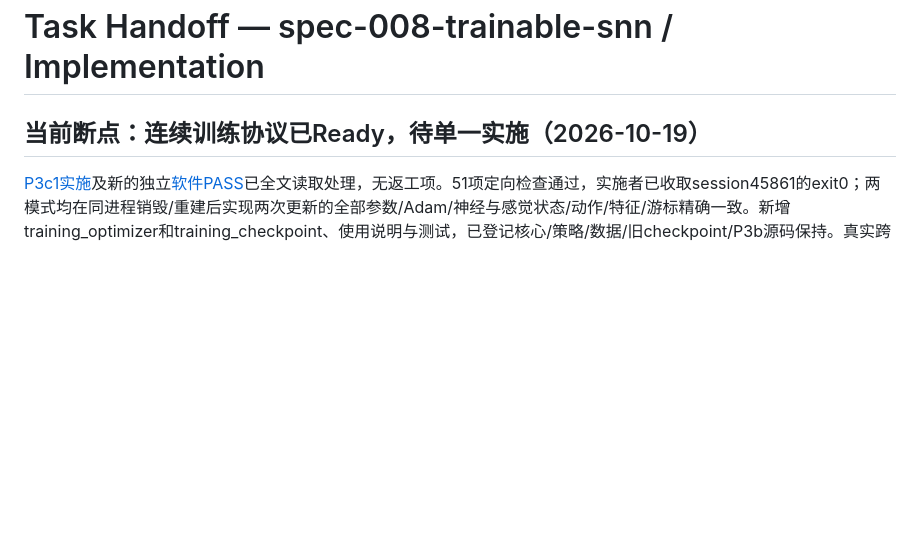
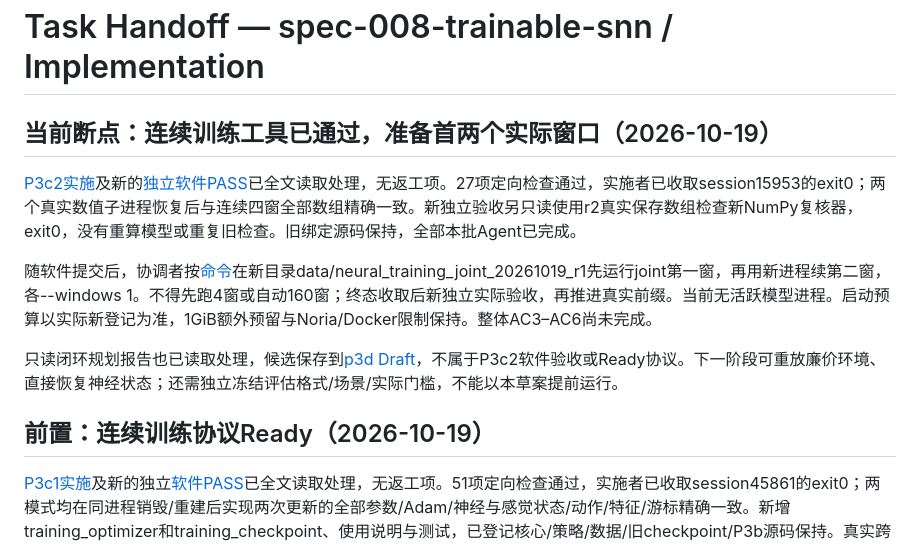
Before and after one commit to shi-YangYang/malecns_lab, a Markdown page: .ai/prompts/task-handoff.md, the part around the change. Drawn GitHub-style; blank space fills up the shorter version.

```diff
--- a/.ai/prompts/task-handoff.md
+++ b/.ai/prompts/task-handoff.md
@@ -1,6 +1,14 @@
 # Task Handoff — spec-008-trainable-snn / Implementation
 
-## 当前断点：连续训练协议已Ready，待单一实施（2026-10-19）
+## 当前断点：连续训练工具已通过，准备首两个实际窗口（2026-10-19）
+
+[P3c2实施](../../specs/spec-008-trainable-snn/implementation-p3c-runner.md)及新的[独立软件PASS](../../specs/spec-008-trainable-snn/acceptance-p3c-runner.md)已全文读取处理，无返工项。27项定向检查通过，实施者已收取session15953的exit0；两个真实数值子进程恢复后与连续四窗全部数组精确一致。新独立验收另只读使用r2真实保存数组检查新NumPy复核器，exit0，没有重算模型或重复旧检查。旧绑定源码保持，全部本批Agent已完成。
+
+随软件提交后，协调者按[命令](../../docs/TRAINING_RUNNER.md)在新目录data/neural_training_joint_20261019_r1先运行joint第一窗，再用新进程续第二窗，各--windows 1。不得先跑4窗或自动160窗；终态收取后新独立实际验收，再推进真实前缀。当前无活跃模型进程。启动预算以实际新登记为准，1GiB额外预留与Noria/Docker限制保持。整体AC3–AC6尚未完成。
+
+只读闭环规划报告也已读取处理，候选保存到[p3d Draft](../../specs/spec-008-trainable-snn/p3d-closed-loop-evaluation-draft.md)，不属于P3c2软件验收或Ready协议。下一阶段可重放廉价环境、直接恢复神经状态；还需独立冻结评估格式/场景/实际门槛，不能以本草案提前运行。
+
+## 前置：连续训练协议Ready（2026-10-19）
 
 [P3c1实施](../../specs/spec-008-trainable-snn/implementation-p3c-state.md)及新的独立[软件PASS](../../specs/spec-008-trainable-snn/acceptance-p3c-state.md)已全文读取处理，无返工项。51项定向检查通过，实施者已收取session45861的exit0；两模式均在同进程销毁/重建后实现两次更新的全部参数/Adam/神经与感觉状态/动作/特征/游标精确一致。新增training_optimizer和training_checkpoint、使用说明与测试，已登记核心/策略/数据/旧checkpoint/P3b源码保持。真实跨进程完整图续跑未执行，不以小电路替代。实施与验收Agent均已完成，所有报告已处理，无待等待作业。
 
```
Also changed, not shown: specs/spec-008-trainable-snn/p3d-closed-loop-evaluation-draft.md (added, +54 -0 lines).
